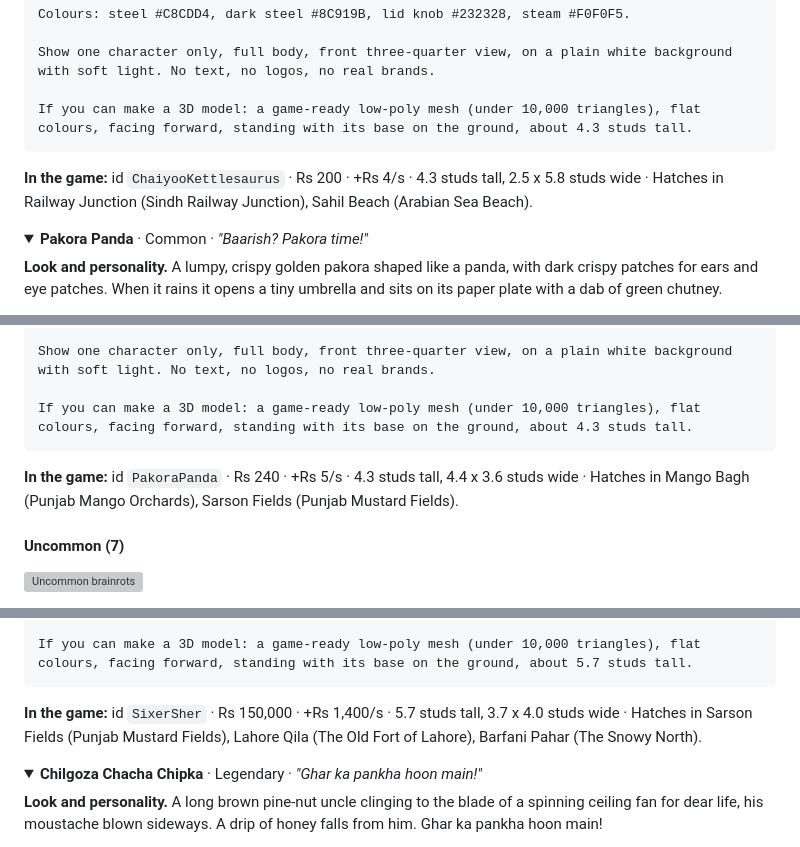
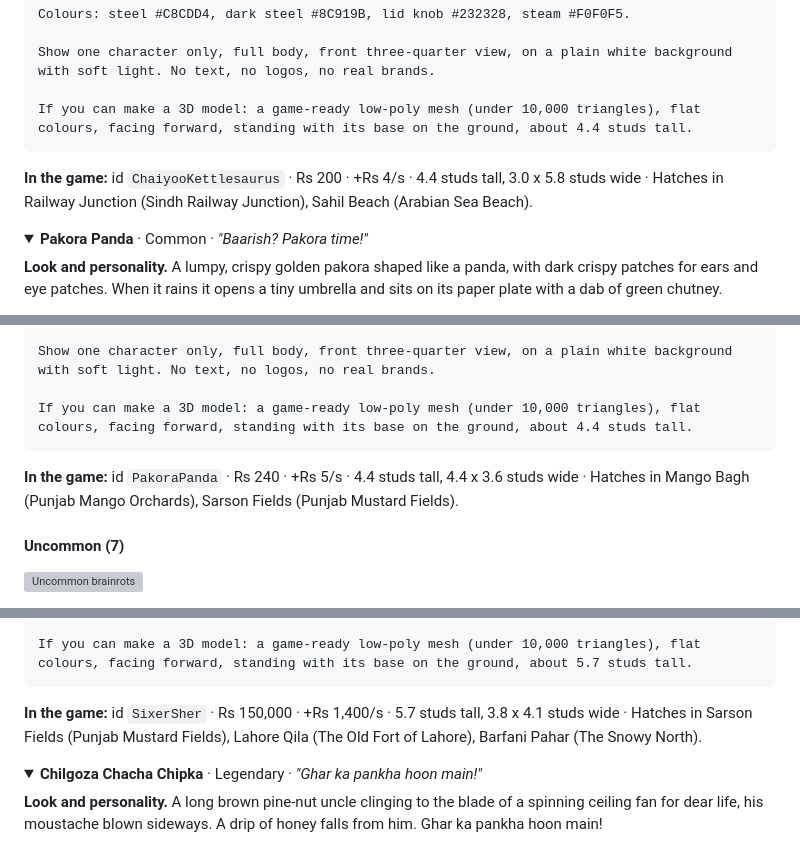
Before and after one commit to Abdullah-0515/Chai-Chaos, a Markdown page: README.md, 3 parts joined by grey strips. Drawn GitHub-style; folded sections open; grey boxes are pictures that could not be loaded.

````diff
--- a/README.md
+++ b/README.md
@@ -521,10 +521,10 @@ Colours: steel #C8CDD4, dark steel #8C919B, lid knob #232328, steam #F0F0F5.
 
 Show one character only, full body, front three-quarter view, on a plain white background with soft light. No text, no logos, no real brands.
 
-If you can make a 3D model: a game-ready low-poly mesh (under 10,000 triangles), flat colours, facing forward, standing with its base on the ground, about 4.3 studs tall.
-```
-
-**In the game:** id `ChaiyooKettlesaurus` · Rs 200 · +Rs 4/s · 4.3 studs tall, 2.5 x 5.8 studs wide · Hatches in Railway Junction (Sindh Railway Junction), Sahil Beach (Arabian Sea Beach).
+If you can make a 3D model: a game-ready low-poly mesh (under 10,000 triangles), flat colours, facing forward, standing with its base on the ground, about 4.4 studs tall.
+```
+
+**In the game:** id `ChaiyooKettlesaurus` · Rs 200 · +Rs 4/s · 4.4 studs tall, 3.0 x 5.8 studs wide · Hatches in Railway Junction (Sindh Railway Junction), Sahil Beach (Arabian Sea Beach).
 
 </details>
 
@@ -556,10 +556,10 @@ Colours: pakora gold #C38232, crispy patches #6E411E, umbrella #326EDC, paper pl
 
 Show one character only, full body, front three-quarter view, on a plain white background with soft light. No text, no logos, no real brands.
 
-If you can make a 3D model: a game-ready low-poly mesh (under 10,000 triangles), flat colours, facing forward, standing with its base on the ground, about 4.3 studs tall.
-```
-
-**In the game:** id `PakoraPanda` · Rs 240 · +Rs 5/s · 4.3 studs tall, 4.4 x 3.6 studs wide · Hatches in Mango Bagh (Punjab Mango Orchards), Sarson Fields (Punjab Mustard Fields).
+If you can make a 3D model: a game-ready low-poly mesh (under 10,000 triangles), flat colours, facing forward, standing with its base on the ground, about 4.4 studs tall.
+```
+
+**In the game:** id `PakoraPanda` · Rs 240 · +Rs 5/s · 4.4 studs tall, 4.4 x 3.6 studs wide · Hatches in Mango Bagh (Punjab Mango Orchards), Sarson Fields (Punjab Mustard Fields).
 
 </details>
 
@@ -1352,7 +1352,7 @@ Show one character only, full body, front three-quarter view, on a plain white b
 If you can make a 3D model: a game-ready low-poly mesh (under 10,000 triangles), flat colours, facing forward, standing with its base on the ground, about 5.7 studs tall.
 ```
 
-**In the game:** id `SixerSher` · Rs 150,000 · +Rs 1,400/s · 5.7 studs tall, 3.7 x 4.0 studs wide · Hatches in Sarson Fields (Punjab Mustard Fields), Lahore Qila (The Old Fort of Lahore), Barfani Pahar (The Snowy North).
+**In the game:** id `SixerSher` · Rs 150,000 · +Rs 1,400/s · 5.7 studs tall, 3.8 x 4.1 studs wide · Hatches in Sarson Fields (Punjab Mustard Fields), Lahore Qila (The Old Fort of Lahore), Barfani Pahar (The Snowy North).
 
 </details>
 
````
Also changed, not shown: docs/models/ChaiyooKettlesaurus.jpg (added), docs/models/PakoraPanda.jpg (added), docs/models/SixerSher.jpg (added), 7 other files.
